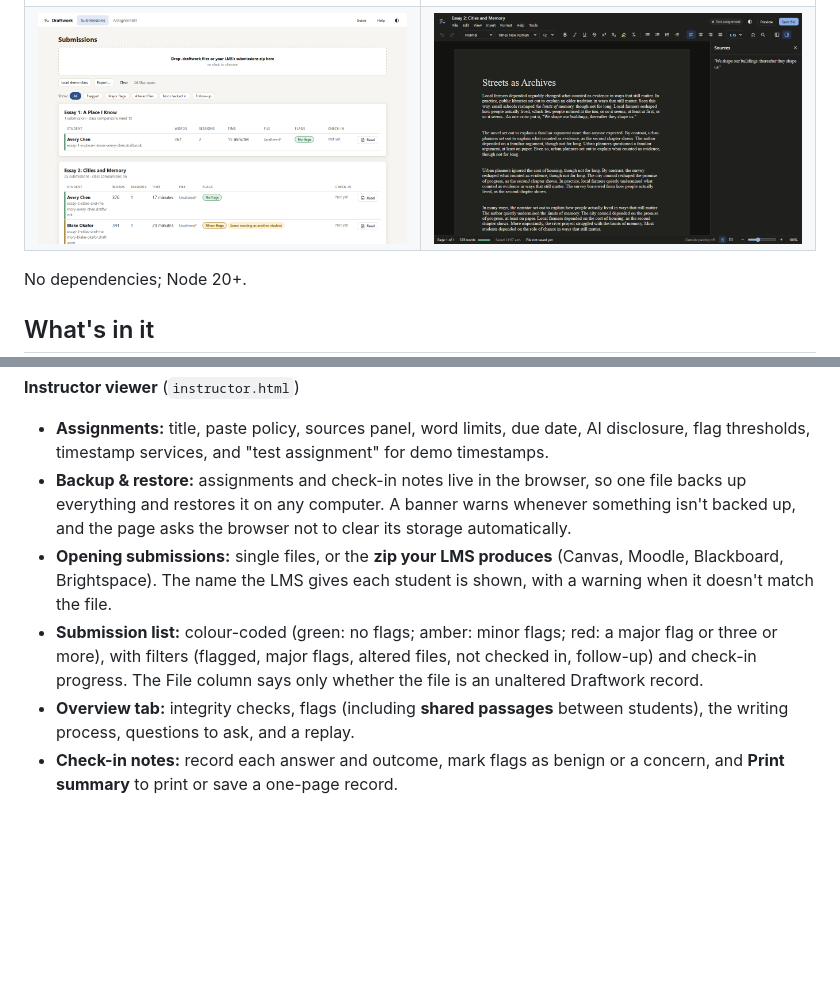
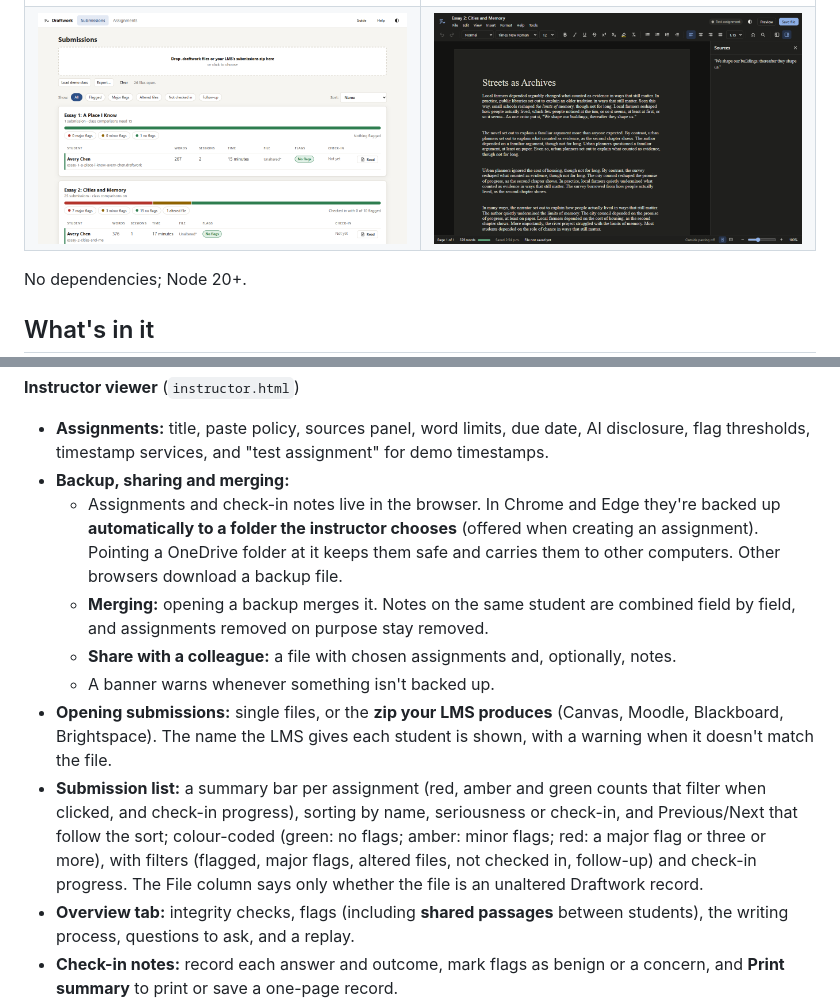
Before and after one commit to EgoTunnel/draftwork, a Markdown page: README.md, 2 parts joined by grey strips. GitHub-like rendering; pictures changed too: docs/img/instructor-list.png, docs/img/student-editor-dark.png; blank space fills up the shorter version.

```diff
--- a/README.md
+++ b/README.md
@@ -62,9 +62,13 @@ No dependencies; Node 20+.
 **Instructor viewer** (`instructor.html`)
 
 - **Assignments:** title, paste policy, sources panel, word limits, due date, AI disclosure, flag thresholds, timestamp services, and "test assignment" for demo timestamps.
-- **Backup & restore:** assignments and check-in notes live in the browser, so one file backs up everything and restores it on any computer. A banner warns whenever something isn't backed up, and the page asks the browser not to clear its storage automatically.
+- **Backup, sharing and merging:**
+  - Assignments and check-in notes live in the browser. In Chrome and Edge they're backed up **automatically to a folder the instructor chooses** (offered when creating an assignment). Pointing a OneDrive folder at it keeps them safe and carries them to other computers. Other browsers download a backup file.
+  - **Merging:** opening a backup merges it. Notes on the same student are combined field by field, and assignments removed on purpose stay removed.
+  - **Share with a colleague:** a file with chosen assignments and, optionally, notes.
+  - A banner warns whenever something isn't backed up.
 - **Opening submissions:** single files, or the **zip your LMS produces** (Canvas, Moodle, Blackboard, Brightspace). The name the LMS gives each student is shown, with a warning when it doesn't match the file.
-- **Submission list:** colour-coded (green: no flags; amber: minor flags; red: a major flag or three or more), with filters (flagged, major flags, altered files, not checked in, follow-up) and check-in progress. The File column says only whether the file is an unaltered Draftwork record.
+- **Submission list:** a summary bar per assignment (red, amber and green counts that filter when clicked, and check-in progress), sorting by name, seriousness or check-in, and Previous/Next that follow the sort; colour-coded (green: no flags; amber: minor flags; red: a major flag or three or more), with filters (flagged, major flags, altered files, not checked in, follow-up) and check-in progress. The File column says only whether the file is an unaltered Draftwork record.
 - **Overview tab:** integrity checks, flags (including **shared passages** between students), the writing process, questions to ask, and a replay.
 - **Check-in notes:** record each answer and outcome, mark flags as benign or a concern, and **Print summary** to print or save a one-page record.
 - **Document tab / Read:** the submitted document as formatted, to copy, download or print.
```
Also changed, not shown: CHANGELOG.md (+8 -0 lines), docs/img/student-editor.png, docs/img/student-preview.png, 9 other files.
